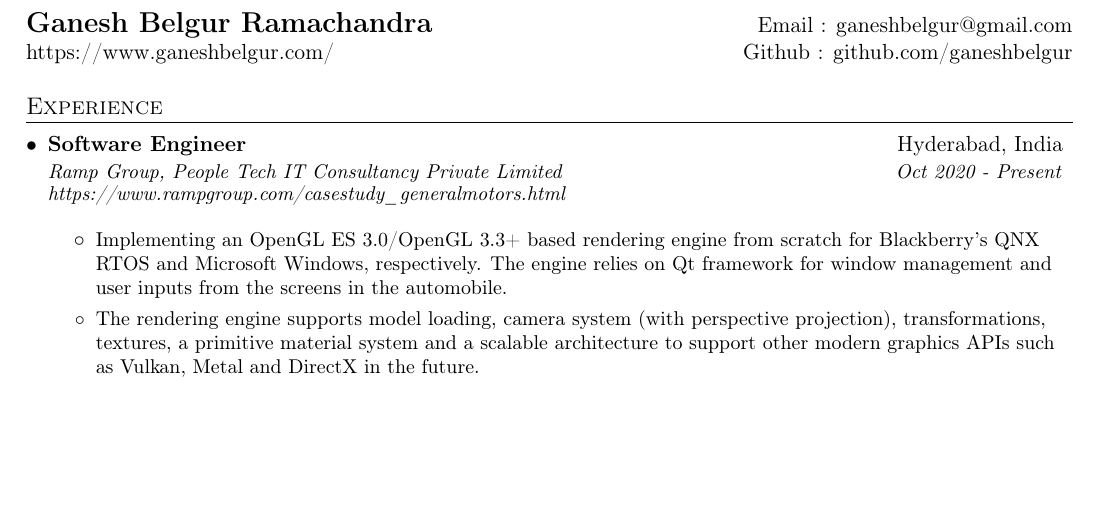
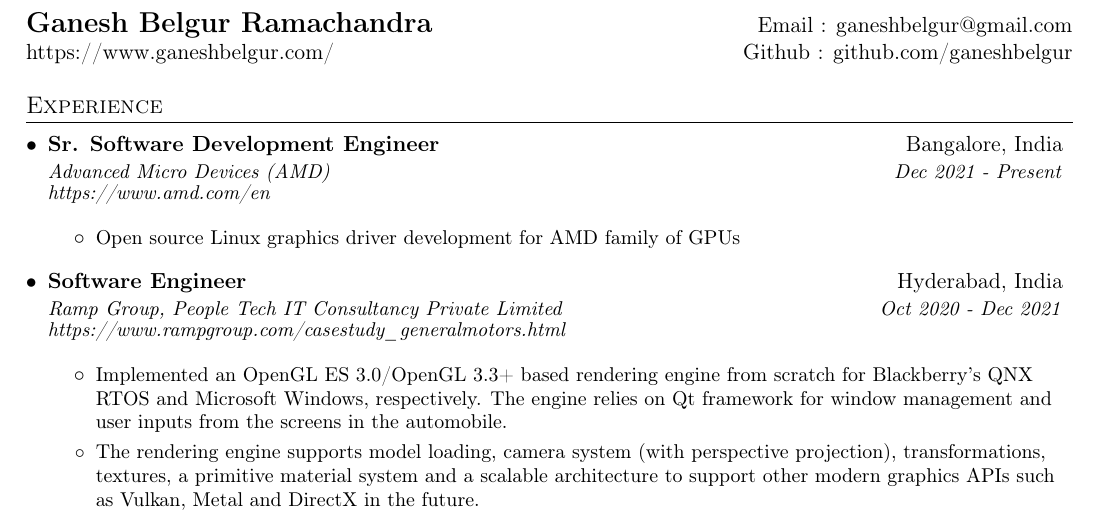
Before and after one commit to paribeshregmi/paribeshregmi.github.io, a LaTeX CV (assets/curriculum-vitae/ganeshbr_cv.tex): part of page 1 of 2, cut so that both start at the same text, the shorter picture padded with empty space. Compiled offline with pdfLaTeX.

Commit message:
Updated website to reflect AMD stuff, apart from that - new picture, cv and copyrights updated to 2022

```diff
--- a/assets/curriculum-vitae/ganeshbr_cv.tex
+++ b/assets/curriculum-vitae/ganeshbr_cv.tex
@@ -92,15 +92,27 @@
   \section{Experience}
     \resumeSubHeadingListStart
       \resumeSubheading
+        {Sr. Software Development Engineer}
+        {Bangalore, India}
+        {Advanced Micro Devices (AMD)}
+        {Dec 2021 - Present} \\
+        \vspace{3pt}
+        \textit{\small{https://www.amd.com/en}}
+
+        \resumeItemListStart
+          \item\small{{Open source Linux graphics driver development for AMD family of GPUs}}
+        \resumeItemListEnd
+
+      \resumeSubheading
         {Software Engineer}
         {Hyderabad, India}
         {Ramp Group, People Tech IT Consultancy Private Limited}
-        {Oct 2020 - Present} \\
+        {Oct 2020 - Dec 2021} \\
         \vspace{3pt}
         \textit{\small{https://www.rampgroup.com/casestudy\textunderscore generalmotors.html}}
 
         \resumeItemListStart
-          \item\small{{Implementing an OpenGL ES 3.0/OpenGL 3.3+ based rendering engine from scratch for Blackberry's QNX RTOS and Microsoft Windows, respectively. The engine relies on Qt framework for window management and user inputs from the screens in the automobile.}}
+          \item\small{{Implemented an OpenGL ES 3.0/OpenGL 3.3+ based rendering engine from scratch for Blackberry's QNX RTOS and Microsoft Windows, respectively. The engine relies on Qt framework for window management and user inputs from the screens in the automobile.}}
           \item\small{{The rendering engine supports model loading, camera system (with perspective projection), transformations, textures, a primitive material system and a scalable architecture to support other modern graphics APIs such as Vulkan, Metal and DirectX in the future.}}
           \item\small{{Designed complex graphics effects within Altia 3D Design Studio using GLSL shaders for the upcoming instrument cluster gauges of GMC and Chevy vehicles}}
           \item\small{{Successfully implemented a prototype WebSocket server-client mechanism to send instructions from IPC/HMI applications to Unreal Engine to render Ultra Cruise content to screen in real-time. With this prototype, frame rates increased almost 6x when compared to the existing TCP server that relied on long polling.}}
```
Also changed, not shown: _config.yml (+1 -1 lines), assets/curriculum-vitae/ganeshbr_cv.pdf, assets/curriculum-vitae/old/4_ganeshbr_cv.pdf (added), assets/images/old_greyscale.jpg (deleted), assets/images/profile_home.jpg, assets/curriculum-vitae/ganeshbr_cv.tex (2 more changed lines), 3 other files.
